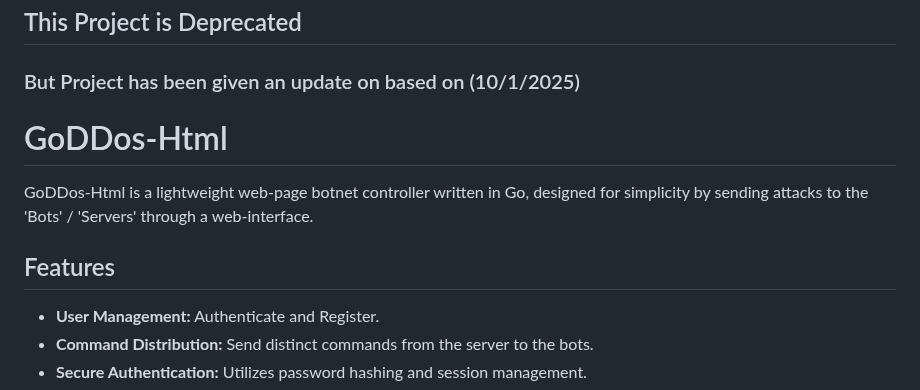
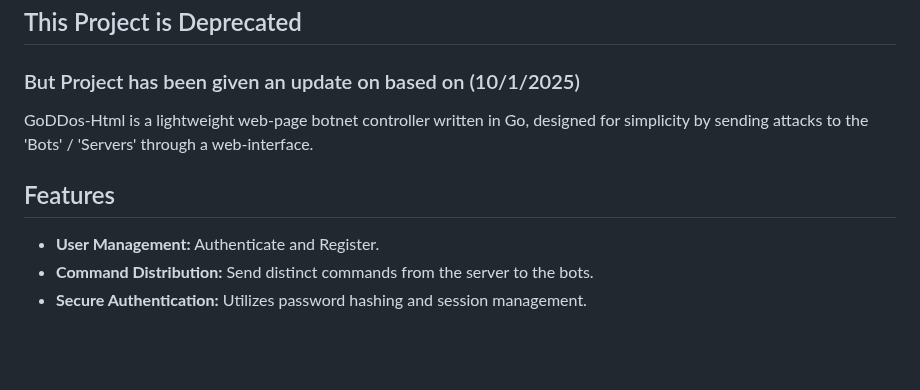
Before and after one commit to Birdo1221/GoDDos-Html, a Markdown page: README.md, the part around the change. Drawn GitHub-style; blank space fills up the shorter version.

```diff
--- a/README.md
+++ b/README.md
@@ -1,11 +1,9 @@
 ## This Project is Deprecated
 ### But Project has been given an update on based on (10/1/2025)
-# GoDDos-Html
 
 GoDDos-Html is a lightweight web-page botnet controller written in Go, designed for simplicity by sending attacks to the 'Bots' / 'Servers' through a web-interface.
 
 ## Features
-
 - **User Management:** Authenticate and Register.
 - **Command Distribution:** Send distinct commands from the server to the bots.
 - **Secure Authentication:** Utilizes password hashing and session management.
```
